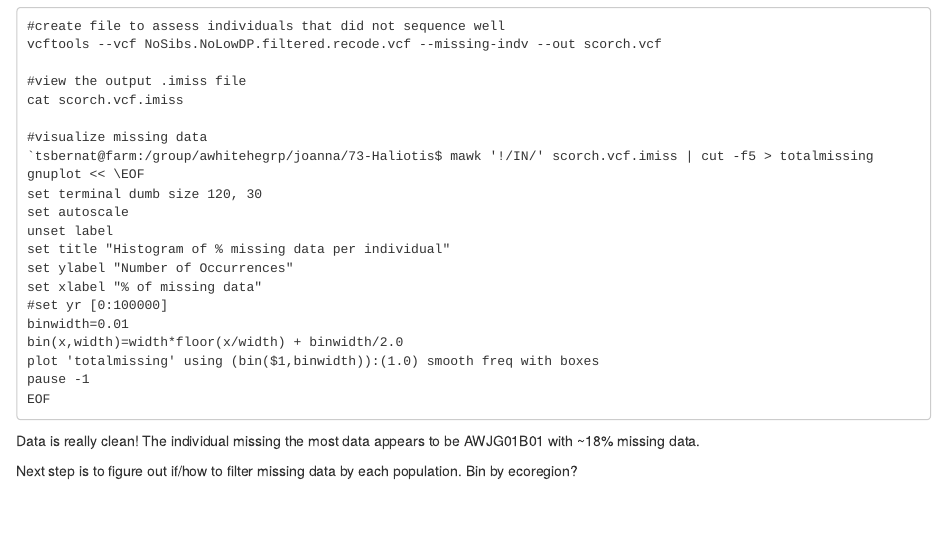
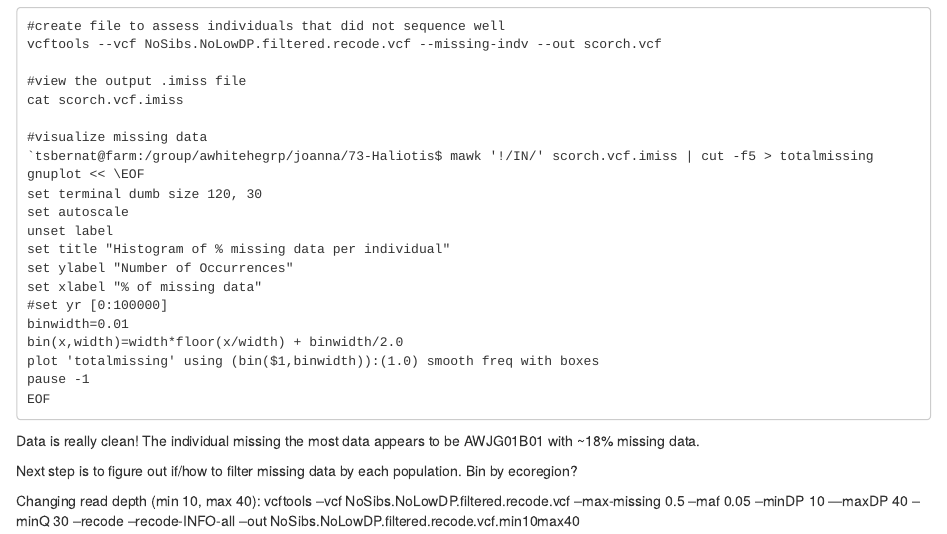
Before and after one commit to carolinarios46/GGG201D_Abalone, an R Markdown document (GGG201D_Abalone.Rmd): the page in a window 1100 px wide, from 400 px down. Rendered offline with R 4.5, knitr and Pandoc, with nearby package versions.

Commit message:
read depth code

```diff
--- a/GGG201D_Abalone.Rmd
+++ b/GGG201D_Abalone.Rmd
@@ -44,3 +44,6 @@ EOF
 Data is really clean! The individual missing the most data appears to be AWJG01B01 with ~18% missing data.
 
 Next step is to figure out if/how to filter missing data by each population. Bin by ecoregion?
+
+Changing read depth (min 10, max 40):
+vcftools --vcf NoSibs.NoLowDP.filtered.recode.vcf --max-missing 0.5 --maf 0.05 --minDP 10 —maxDP 40 --minQ 30 --recode --recode-INFO-all --out NoSibs.NoLowDP.filtered.recode.vcf.min10max40
```
